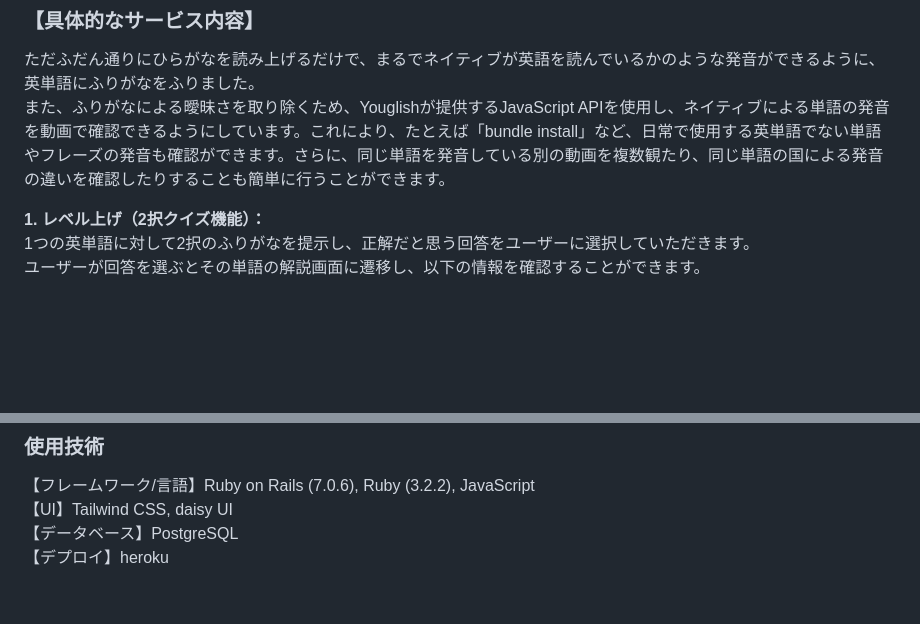
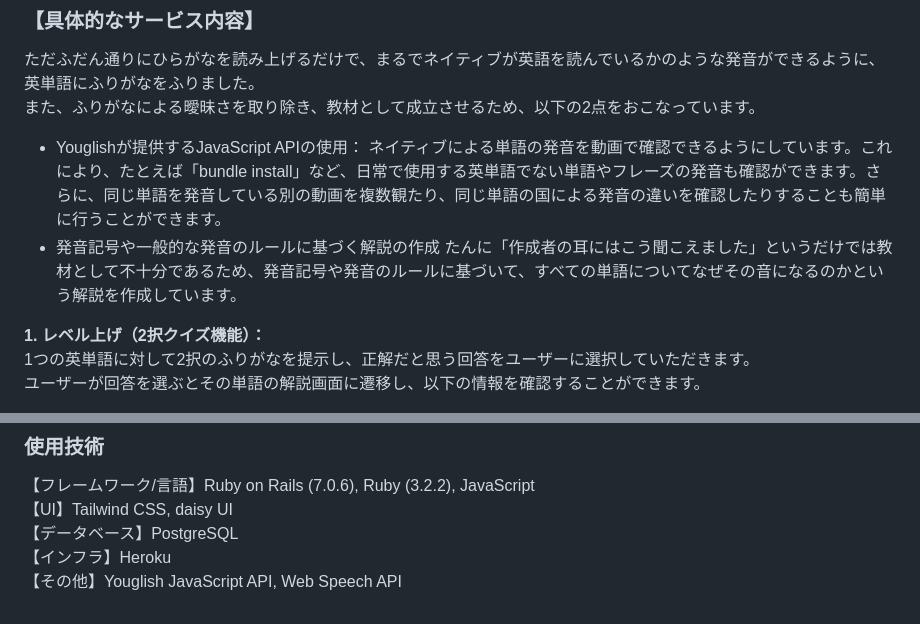
Before and after one commit to mtokna7/eigoemon, a Markdown page: README.md, 2 parts joined by grey strips. Drawn GitHub-style; blank space fills up the shorter version.

Commit message:
使用技術の表記を修正

```diff
--- a/README.md
+++ b/README.md
@@ -15,7 +15,11 @@
 
 ### 【具体的なサービス内容】
 ただふだん通りにひらがなを読み上げるだけで、まるでネイティブが英語を読んでいるかのような発音ができるように、英単語にふりがなをふりました。<br>
-また、ふりがなによる曖昧さを取り除くため、Youglishが提供するJavaScript APIを使用し、ネイティブによる単語の発音を動画で確認できるようにしています。これにより、たとえば「bundle install」など、日常で使用する英単語でない単語やフレーズの発音も確認ができます。さらに、同じ単語を発音している別の動画を複数観たり、同じ単語の国による発音の違いを確認したりすることも簡単に行うことができます。
+また、ふりがなによる曖昧さを取り除き、教材として成立させるため、以下の2点をおこなっています。
+- Youglishが提供するJavaScript APIの使用：
+  ネイティブによる単語の発音を動画で確認できるようにしています。これにより、たとえば「bundle install」など、日常で使用する英単語でない単語やフレーズの発音も確認ができます。さらに、同じ単語を発音している別の動画を複数観たり、同じ単語の国による発音の違いを確認したりすることも簡単に行うことができます。
+- 発音記号や一般的な発音のルールに基づく解説の作成
+  たんに「作成者の耳にはこう聞こえました」というだけでは教材として不十分であるため、発音記号や発音のルールに基づいて、すべての単語についてなぜその音になるのかという解説を作成しています。
 
 **1. レベル上げ（2択クイズ機能）：** <br>
 1つの英単語に対して2択のふりがなを提示し、正解だと思う回答をユーザーに選択していただきます。<br>
@@ -80,4 +84,5 @@ https://www.figma.com/file/6K7Iuk07SWtxB96VsAeS89/%E7%94%BB%E9%9D%A2%E9%81%B7%E7
 【フレームワーク/言語】Ruby on Rails (7.0.6), Ruby (3.2.2), JavaScript<br>
 【UI】Tailwind CSS, daisy UI<br>
 【データベース】PostgreSQL<br>
-【デプロイ】heroku<br>
+【インフラ】Heroku<br>
+【その他】Youglish JavaScript API, Web Speech API
```
